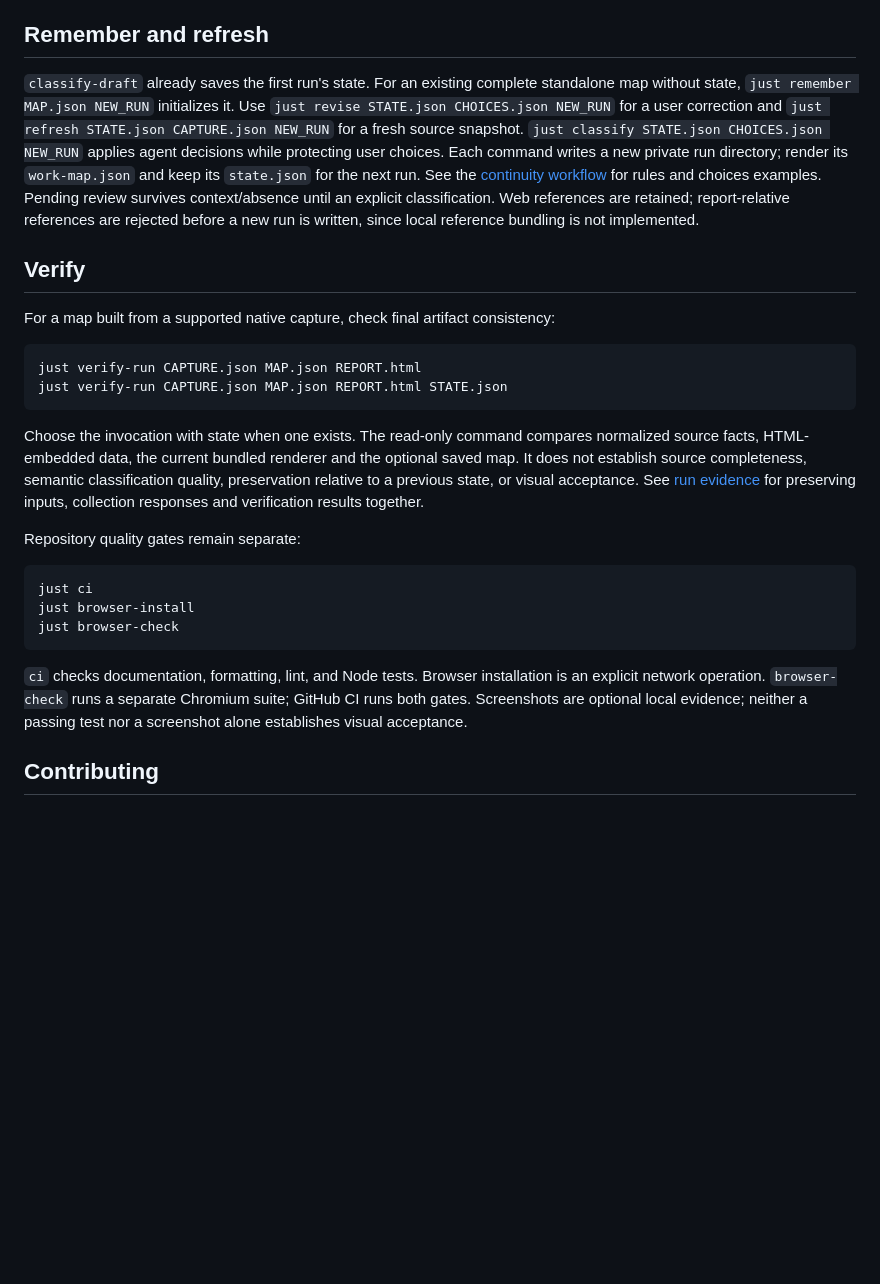
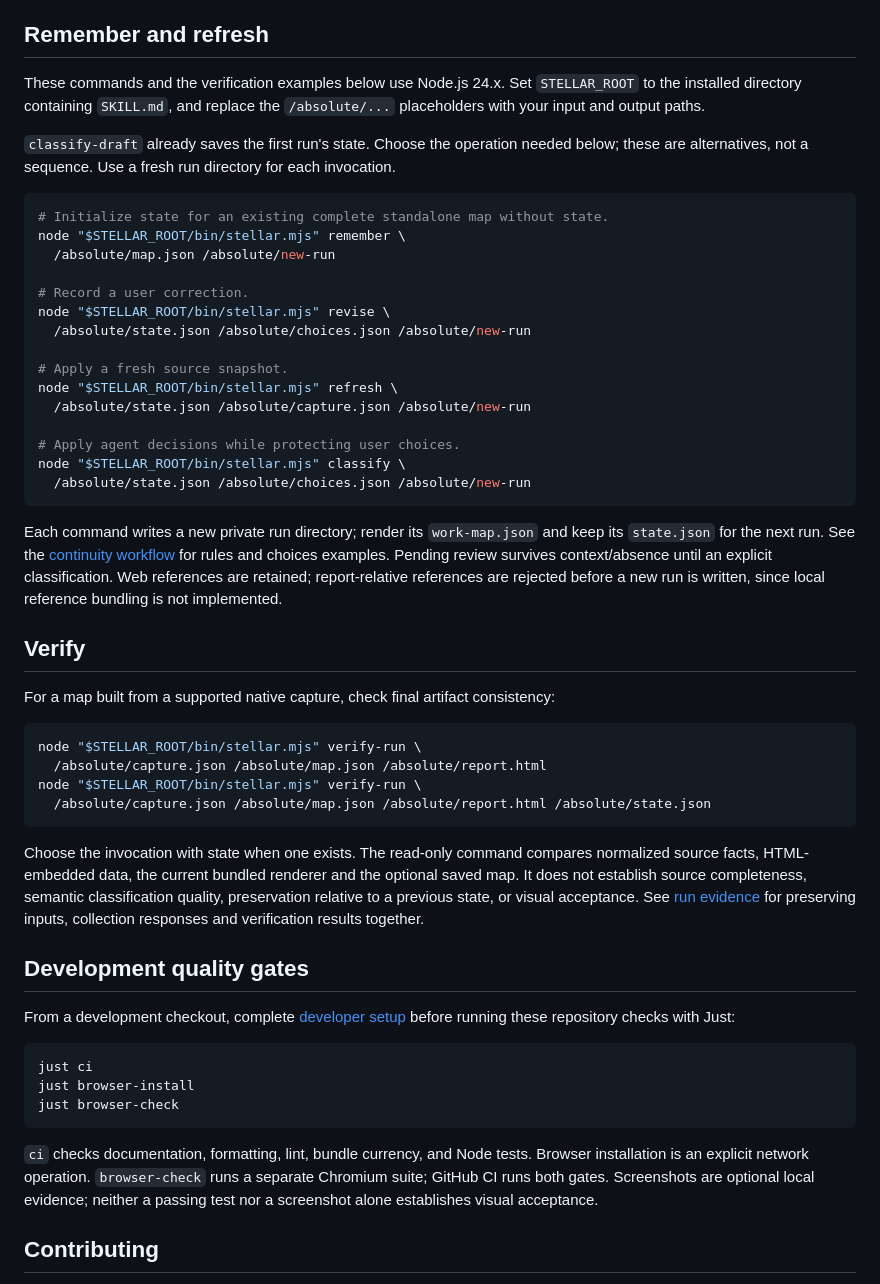
Before and after one commit to weirdry/stellar, a Markdown page: README.md, the part around the change. Drawn GitHub-style; blank space fills up the shorter version.

Commit message:
docs: distinguish installed commands from development checks

````diff
--- a/README.md
+++ b/README.md
@@ -136,13 +136,34 @@ Use [the input guide](schemas/README.md) to author a different map.
 
 ## Remember and refresh
 
-`classify-draft` already saves the first run's state. For an existing complete
-standalone map without state, `just remember MAP.json NEW_RUN` initializes it.
-Use `just revise STATE.json CHOICES.json NEW_RUN` for a user correction and
-`just refresh STATE.json CAPTURE.json NEW_RUN` for a fresh source snapshot.
-`just classify STATE.json CHOICES.json NEW_RUN` applies agent decisions while
-protecting user choices. Each command writes a new private run directory; render
-its `work-map.json` and keep its `state.json` for the next run. See the
+These commands and the verification examples below use Node.js 24.x. Set
+`STELLAR_ROOT` to the installed directory containing `SKILL.md`, and replace the
+`/absolute/...` placeholders with your input and output paths.
+
+`classify-draft` already saves the first run's state. Choose the operation needed
+below; these are alternatives, not a sequence. Use a fresh run directory for each
+invocation.
+
+```sh
+# Initialize state for an existing complete standalone map without state.
+node "$STELLAR_ROOT/bin/stellar.mjs" remember \
+  /absolute/map.json /absolute/new-run
+
+# Record a user correction.
+node "$STELLAR_ROOT/bin/stellar.mjs" revise \
+  /absolute/state.json /absolute/choices.json /absolute/new-run
+
+# Apply a fresh source snapshot.
+node "$STELLAR_ROOT/bin/stellar.mjs" refresh \
+  /absolute/state.json /absolute/capture.json /absolute/new-run
+
+# Apply agent decisions while protecting user choices.
+node "$STELLAR_ROOT/bin/stellar.mjs" classify \
+  /absolute/state.json /absolute/choices.json /absolute/new-run
+```
+
+Each command writes a new private run directory; render its `work-map.json` and
+keep its `state.json` for the next run. See the
 [continuity workflow](references/continuity.md) for rules and choices examples.
 Pending review survives context/absence until an explicit classification. Web
 references are retained; report-relative references are rejected before a new run
@@ -153,8 +174,10 @@ is written, since local reference bundling is not implemented.
 For a map built from a supported native capture, check final artifact consistency:
 
 ```sh
-just verify-run CAPTURE.json MAP.json REPORT.html
-just verify-run CAPTURE.json MAP.json REPORT.html STATE.json
+node "$STELLAR_ROOT/bin/stellar.mjs" verify-run \
+  /absolute/capture.json /absolute/map.json /absolute/report.html
+node "$STELLAR_ROOT/bin/stellar.mjs" verify-run \
+  /absolute/capture.json /absolute/map.json /absolute/report.html /absolute/state.json
 ```
 
 Choose the invocation with state when one exists. The read-only command compares
@@ -164,7 +187,10 @@ classification quality, preservation relative to a previous state, or visual
 acceptance. See [run evidence](references/runs.md) for preserving inputs,
 collection responses and verification results together.
 
-Repository quality gates remain separate:
+## Development quality gates
+
+From a development checkout, complete [developer setup](#start-development)
+before running these repository checks with Just:
 
 ```sh
 just ci
@@ -172,10 +198,10 @@ just browser-install
 just browser-check
 ```
 
-`ci` checks documentation, formatting, lint, and Node tests. Browser installation
-is an explicit network operation. `browser-check` runs a separate Chromium suite;
-GitHub CI runs both gates. Screenshots are optional local evidence; neither a
-passing test nor a screenshot alone establishes visual acceptance.
+`ci` checks documentation, formatting, lint, bundle currency, and Node tests.
+Browser installation is an explicit network operation. `browser-check` runs a
+separate Chromium suite; GitHub CI runs both gates. Screenshots are optional local
+evidence; neither a passing test nor a screenshot alone establishes visual acceptance.
 
 ## Contributing
 
````
